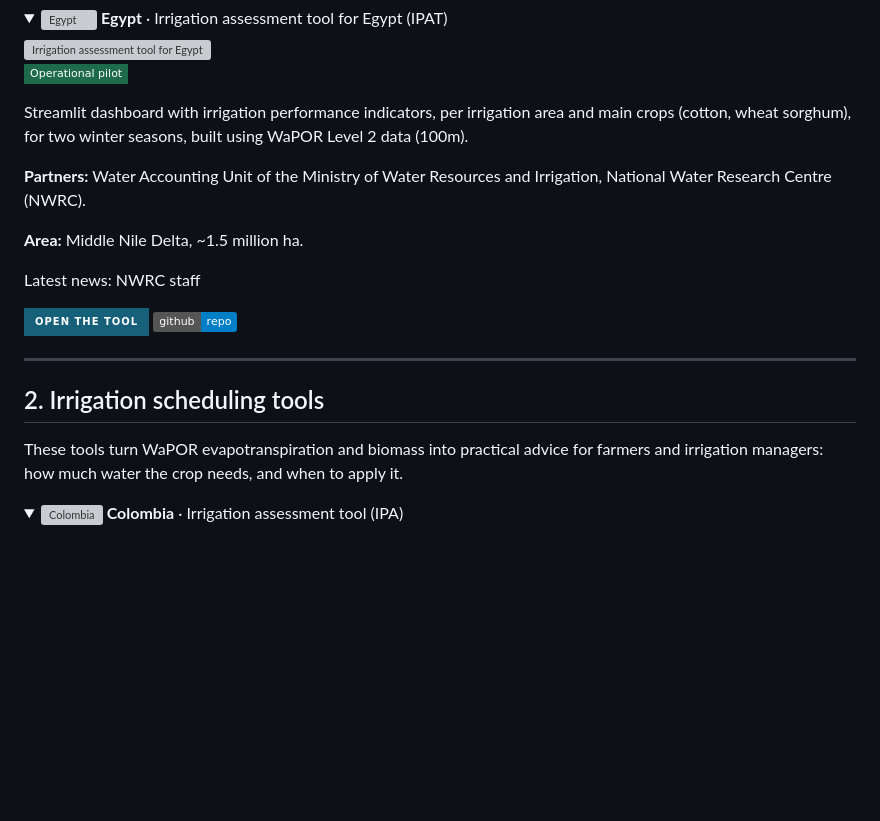
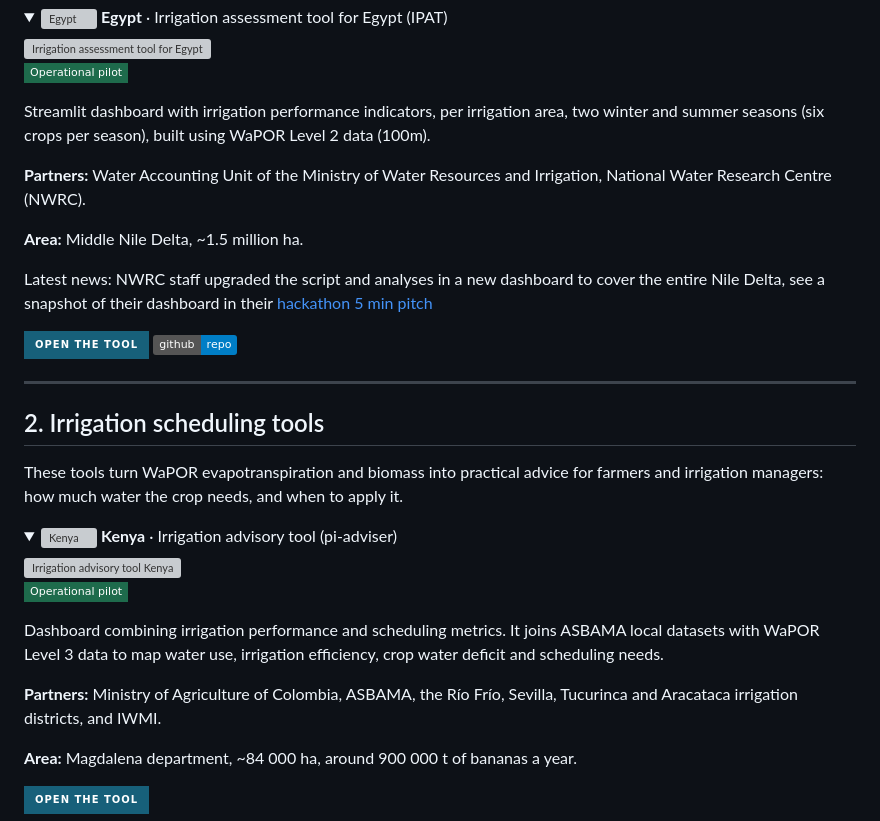
Before and after one commit to wateraccounting/wateraccounting.github.io, a Markdown page: docs/index.md, the part around one of its changes. Drawn GitHub-style; folded sections open; badges without logos; blank space fills up the shorter version; grey boxes are pictures that could not be loaded.

```diff
--- a/docs/index.md
+++ b/docs/index.md
@@ -78,13 +78,13 @@ Latest news: trained staff set up locally hosted dashboards translated into Arab
 
 ![Operational pilot][OperationalPilot]
 
-Streamlit dashboard with irrigation performance indicators, per irrigation area and main crops (cotton, wheat sorghum), for two winter seasons, built using WaPOR Level 2 data (100m).
+Streamlit dashboard with irrigation performance indicators, per irrigation area, two winter and summer seasons (six crops per season), built using WaPOR Level 2 data (100m).
 
 **Partners:** Water Accounting Unit of the Ministry of Water Resources and Irrigation, National Water Research Centre (NWRC).
 
 **Area:** Middle Nile Delta, ~1.5 million ha.
 
-Latest news: NWRC staff
+Latest news: NWRC staff upgraded the script and analyses in a new dashboard to cover the entire Nile Delta, see a snapshot of their dashboard in their [hackathon 5 min pitch](https://peertube.un-ihe.org/w/3Kf1qBVQvTsskgZ1RG2vPK?start=23m43s)
 
 [![Button]](https://gharbia-ipa-dashboard.streamlit.app/)
 [![Githubrepo]](https://github.com/SolSeyoum/Gharbia_IPA_dashboard)
@@ -98,4 +98,17 @@ Latest news: NWRC staff
 These tools turn WaPOR evapotranspiration and biomass into practical advice for farmers and irrigation managers: how much water the crop needs, and when to apply it.
 
 <details markdown="1">
-<summary><img src="https://www.fao.org/images/corporatelibraries/flags/col.svg?sfvrsn=c2740759_1" alt="Colombia" height="14"> <b>Colombia</b> · Irrigation assessment tool (IPA)</summary>
+<summary><img src="https://www.fao.org/images/corporatelibraries/flags/col.svg?sfvrsn=c2740759_1" alt="Kenya" height="14"> <b>Kenya</b> · Irrigation advisory tool (pi-adviser)</summary>
+
+<img src="img/Kenya.png" alt="Irrigation advisory tool Kenya" width="800">
+
+![Operational pilot][OperationalPilot]
+
+Dashboard combining irrigation performance and scheduling metrics. It joins ASBAMA local datasets with WaPOR Level 3 data to map water use, irrigation efficiency, crop water deficit and scheduling needs.
+
+**Partners:** Ministry of Agriculture of Colombia, ASBAMA, the Río Frío, Sevilla, Tucurinca and Aracataca irrigation districts, and IWMI.
+
+**Area:** Magdalena department, ~84 000 ha, around 900 000 t of bananas a year.
+
+[![Button]](https://pi-advisor-v02-viewer.streamlit.app/?lang=en)
+
```
Also changed, not shown: other parts of docs/index.md (+4 -0 lines).
